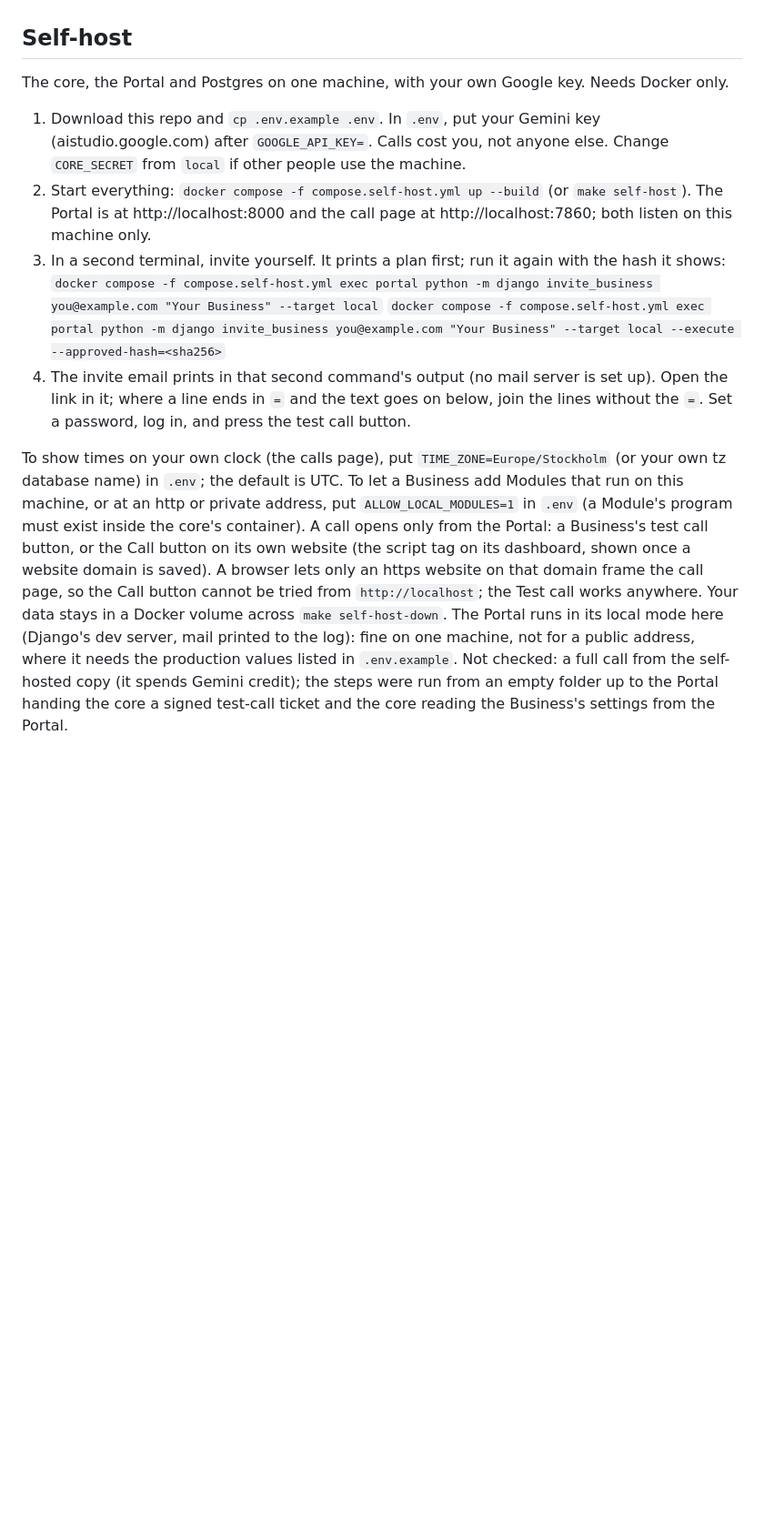
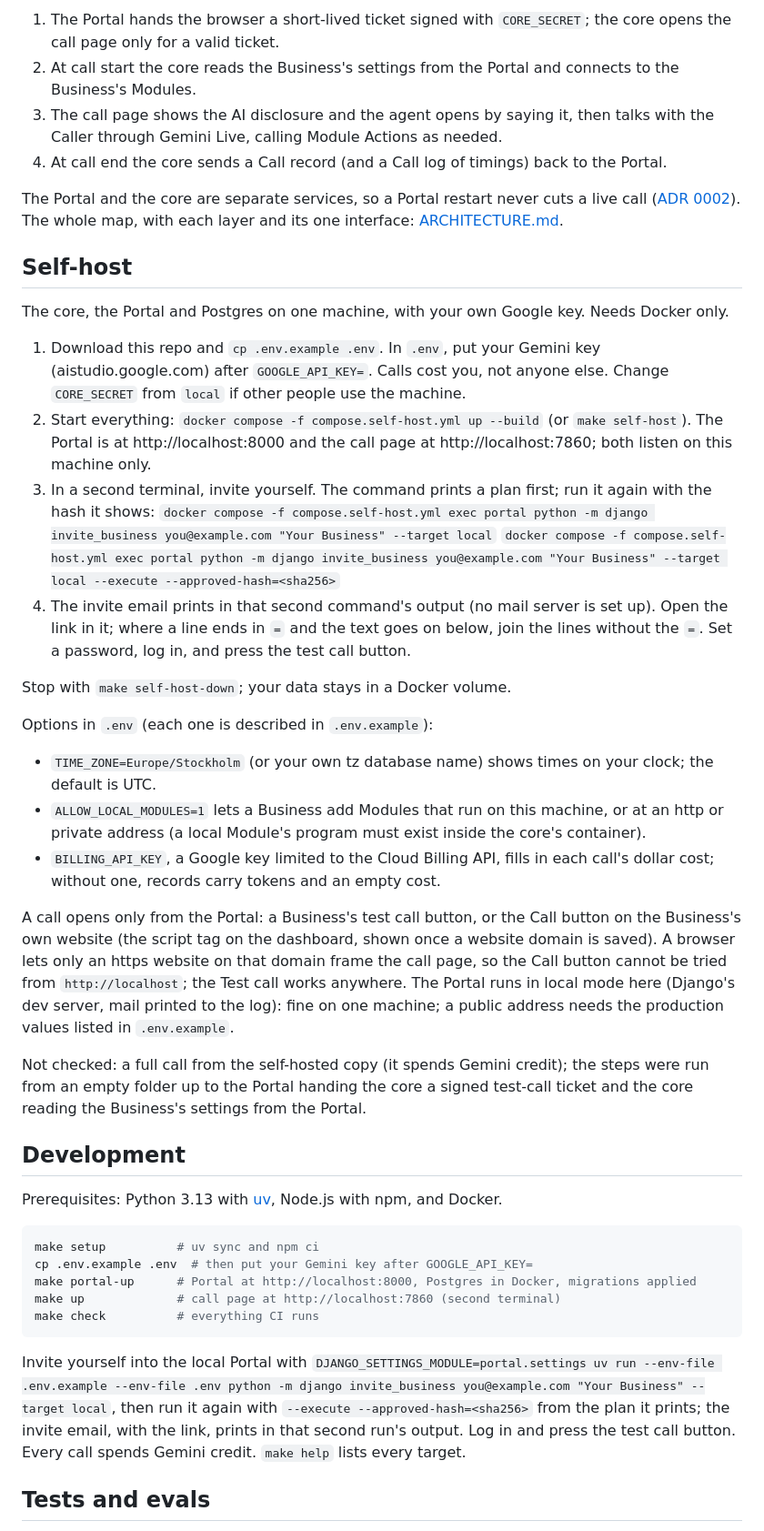
Before and after one commit to irma-AI/Voice, a Markdown page: README.md, the part around one of its changes. Shown at 91% size. GitHub-like rendering; blank space fills up the shorter version.

````diff
--- a/README.md
+++ b/README.md
@@ -8,3 +46,9 @@ The web Channel (`make up`, `voice/serve.py`) streams the microphone over a WebS
+1. The Portal hands the browser a short-lived ticket signed with `CORE_SECRET`; the core opens the call page only for a valid ticket.
+2. At call start the core reads the Business's settings from the Portal and connects to the Business's Modules.
+3. The call page shows the AI disclosure and the agent opens by saying it, then talks with the Caller through Gemini Live, calling Module Actions as needed.
+4. At call end the core sends a Call record (and a Call log of timings) back to the Portal.
+
+The Portal and the core are separate services, so a Portal restart never cuts a live call ([ADR 0002](docs/adr/0002-portal-and-core-are-separate-services.md)). The whole map, with each layer and its one interface: [ARCHITECTURE.md](ARCHITECTURE.md).
 
 ## Self-host
 
@@ -12,9 +56,36 @@ The core, the Portal and Postgres on one machine, with your own Google key. Need
 
 1. Download this repo and `cp .env.example .env`. In `.env`, put your Gemini key (aistudio.google.com) after `GOOGLE_API_KEY=`. Calls cost you, not anyone else. Change `CORE_SECRET` from `local` if other people use the machine.
 2. Start everything: `docker compose -f compose.self-host.yml up --build` (or `make self-host`). The Portal is at http://localhost:8000 and the call page at http://localhost:7860; both listen on this machine only.
-3. In a second terminal, invite yourself. It prints a plan first; run it again with the hash it shows:
+3. In a second terminal, invite yourself. The command prints a plan first; run it again with the hash it shows:
    `docker compose -f compose.self-host.yml exec portal python -m django invite_business you@example.com "Your Business" --target local`
    `docker compose -f compose.self-host.yml exec portal python -m django invite_business you@example.com "Your Business" --target local --execute --approved-hash=<sha256>`
 4. The invite email prints in that second command's output (no mail server is set up). Open the link in it; where a line ends in `=` and the text goes on below, join the lines without the `=`. Set a password, log in, and press the test call button.
 
-To show times on your own clock (the calls page), put `TIME_ZONE=Europe/Stockholm` (or your own tz database name) in `.env`; the default is UTC. To let a Business add Modules that run on this machine, or at an http or private address, put `ALLOW_LOCAL_MODULES=1` in `.env` (a Module's program must exist inside the core's container). A call opens only from the Portal: a Business's test call button, or the Call button on its own website (the script tag on its dashboard, shown once a website domain is saved). A browser lets only an https website on that domain frame the call page, so the Call button cannot be tried from `http://localhost`; the Test call works anywhere. Your data stays in a Docker volume across `make self-host-down`. The Portal runs in its local mode here (Django's dev server, mail printed to the log): fine on one machine, not for a public address, where it needs the production values listed in `.env.example`. Not checked: a full call from the self-hosted copy (it spends Gemini credit); the steps were run from an empty folder up to the Portal handing the core a signed test-call ticket and the core reading the Business's settings from the Portal.
+Stop with `make self-host-down`; your data stays in a Docker volume.
+
+Options in `.env` (each one is described in `.env.example`):
+
+- `TIME_ZONE=Europe/Stockholm` (or your own tz database name) shows times on your clock; the default is UTC.
+- `ALLOW_LOCAL_MODULES=1` lets a Business add Modules that run on this machine, or at an http or private address (a local Module's program must exist inside the core's container).
+- `BILLING_API_KEY`, a Google key limited to the Cloud Billing API, fills in each call's dollar cost; without one, records carry tokens and an empty cost.
+
+A call opens only from the Portal: a Business's test call button, or the Call button on the Business's own website (the script tag on the dashboard, shown once a website domain is saved). A browser lets only an https website on that domain frame the call page, so the Call button cannot be tried from `http://localhost`; the Test call works anywhere. The Portal runs in local mode here (Django's dev server, mail printed to the log): fine on one machine; a public address needs the production values listed in `.env.example`.
+
+Not checked: a full call from the self-hosted copy (it spends Gemini credit); the steps were run from an empty folder up to the Portal handing the core a signed test-call ticket and the core reading the Business's settings from the Portal.
+
+## Development
+
+Prerequisites: Python 3.13 with [uv](https://docs.astral.sh/uv/), Node.js with npm, and Docker.
+
+```bash
+make setup          # uv sync and npm ci
+cp .env.example .env  # then put your Gemini key after GOOGLE_API_KEY=
+make portal-up      # Portal at http://localhost:8000, Postgres in Docker, migrations applied
+make up             # call page at http://localhost:7860 (second terminal)
+make check          # everything CI runs
+```
+
+Invite yourself into the local Portal with `DJANGO_SETTINGS_MODULE=portal.settings uv run --env-file .env.example --env-file .env python -m django invite_business you@example.com "Your Business" --target local`, then run it again with `--execute --approved-hash=<sha256>` from the plan it prints; the invite email, with the link, prints in that second run's output. Log in and press the test call button. Every call spends Gemini credit. `make help` lists every target.
+
+## Tests and evals
+
````
Also changed, not shown: other parts of README.md (+80 -4 lines).
